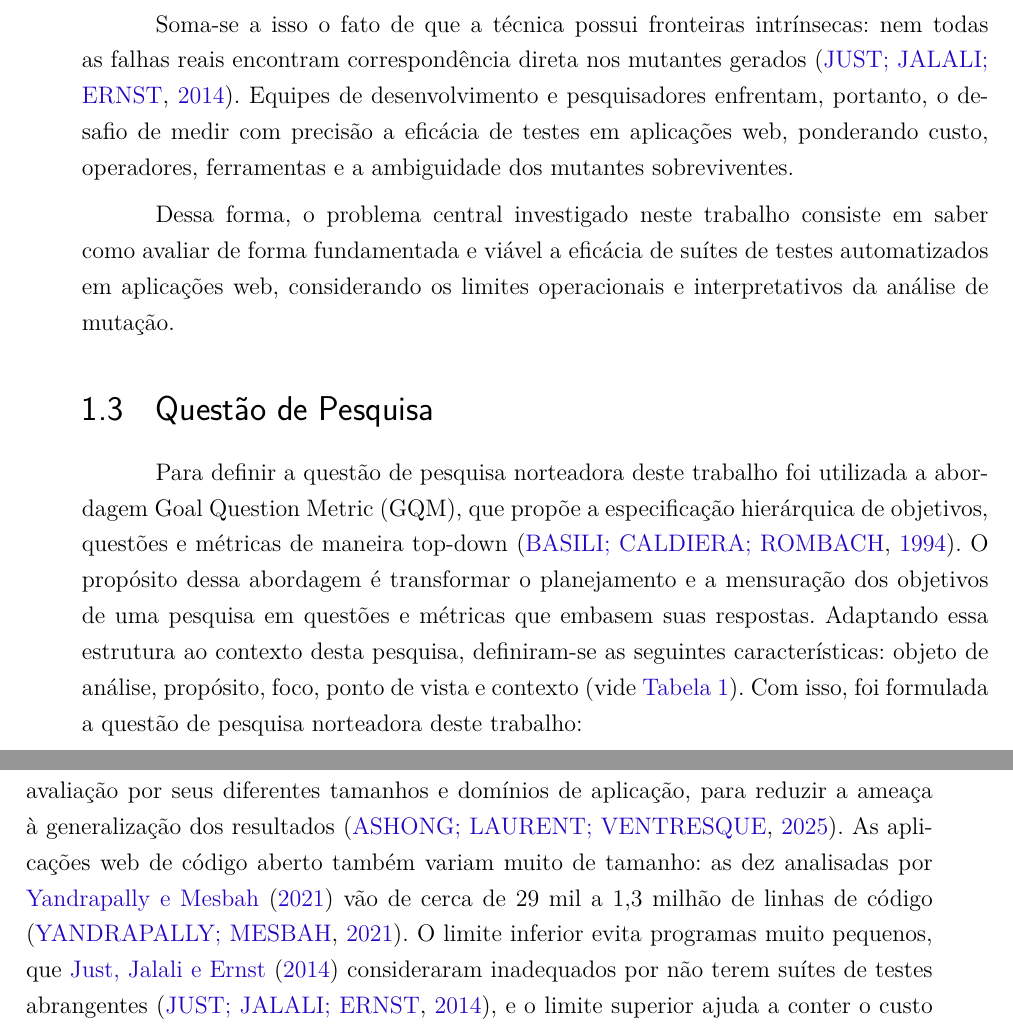
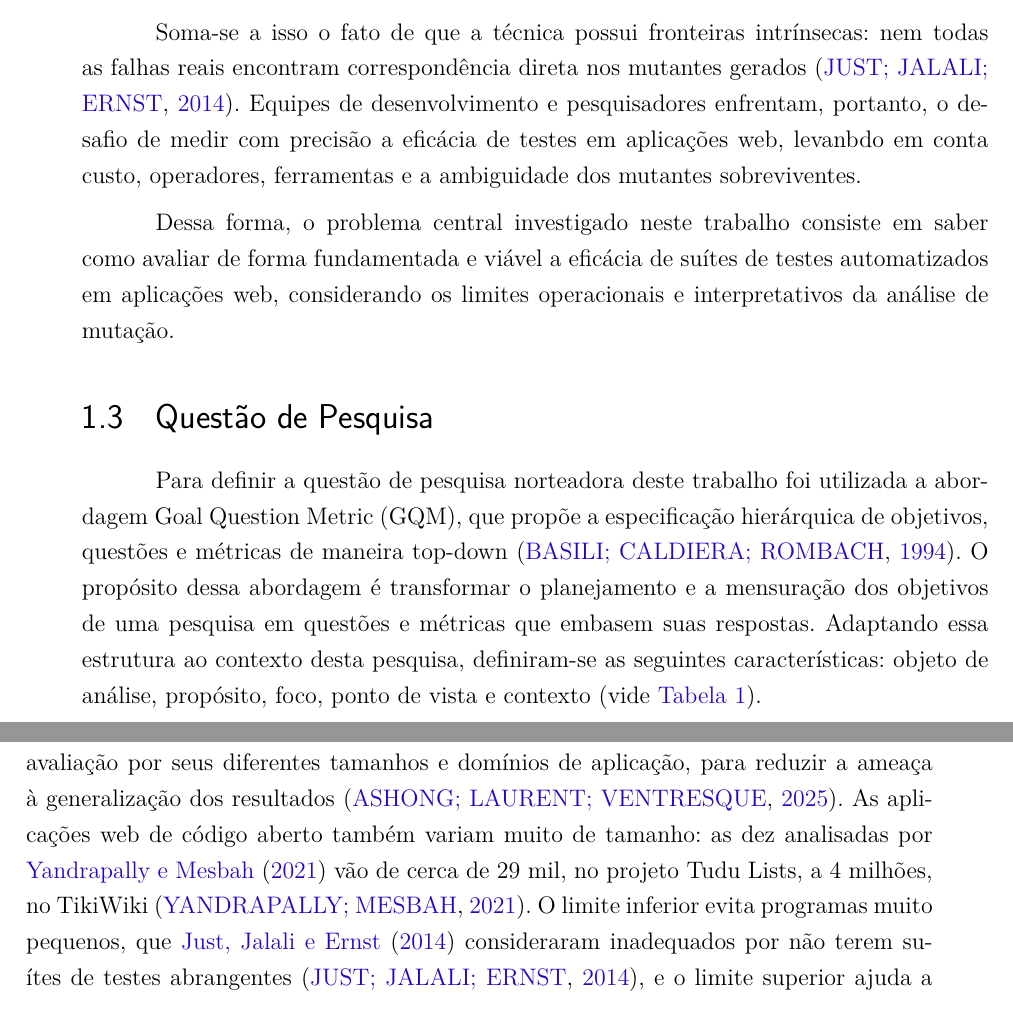
Before and after one commit to fga-unb/template-latex-tcc, a LaTeX thesis (latex/tcc.tex, which reads latex/editaveis/introducao.tex): two parts of pages 31 and 36 of 57, joined at a grey line, cut so that both start at the same text. Compiled offline with pdfLaTeX.

Commit message:
Introdução: revisão do texto

```diff
--- a/latex/editaveis/introducao.tex
+++ b/latex/editaveis/introducao.tex
@@ -27 +27,2 @@ Apesar da ampla adoção de suítes automatizadas, a obtenção de resultados po
 
+Além disso, a aplicação de testes de mutação para mitigar essa lacuna esbarra em obstáculos práticos significativos. Conforme apontado na RSL deste trabalho, o custo computacional e o esforço humano figuram como limitações em cerca de dois terços dos estudos, enquanto a gestão de mutantes equivalentes, que mantêm a semântica do programa e exigem frequentes análises manuais, afeta pouco mais da metade \cite{yao2014}. A interpretação torna-se ainda mais complexa ao distinguir se um mutante sobrevivente é equivalente, fruto de inadequação da suíte ou um mutante "teimoso" \cite{yao2014}.
@@ -29,11 +29,11 @@ Ademais, a aplicação de testes de mutação para mitigar essa lacuna esbarra e
 
-Soma-se a isso o fato de que a técnica possui fronteiras intrínsecas: nem todas as falhas reais encontram correspondência direta nos mutantes gerados \cite{just2014}. Equipes de desenvolvimento e pesquisadores enfrentam, portanto, o desafio de medir com precisão a eficácia de testes em aplicações web, ponderando custo, operadores, ferramentas e a ambiguidade dos mutantes sobreviventes.
+Soma-se a isso o fato de que a técnica possui fronteiras intrínsecas: nem todas as falhas reais encontram correspondência direta nos mutantes gerados \cite{just2014}. Equipes de desenvolvimento e pesquisadores enfrentam, portanto, o desafio de medir com precisão a eficácia de testes em aplicações web, levanbdo em conta custo, operadores, ferramentas e a ambiguidade dos mutantes sobreviventes.
 
 Dessa forma, o problema central investigado neste trabalho consiste em saber como avaliar de forma fundamentada e viável a eficácia de suítes de testes automatizados em aplicações web, considerando os limites operacionais e interpretativos da análise de mutação.
 
 \section{Questão de Pesquisa}
 
-Para definir a questão de pesquisa norteadora deste trabalho foi utilizada a abordagem Goal Question Metric (GQM), que propõe a especificação hierárquica de objetivos, questões e métricas de maneira top-down \cite{basili1994}. O propósito dessa abordagem é transformar o planejamento e a mensuração dos objetivos de uma pesquisa em questões e métricas que embasem suas respostas. Adaptando essa estrutura ao contexto desta pesquisa, definiram-se as seguintes características: objeto de análise, propósito, foco, ponto de vista e contexto (vide \hyperref[tab:gqm-adaptado]{Tabela~\ref*{tab:gqm-adaptado}}). Com isso, foi formulada a questão de pesquisa norteadora deste trabalho:
+Para definir a questão de pesquisa norteadora deste trabalho foi utilizada a abordagem Goal Question Metric (GQM), que propõe a especificação hierárquica de objetivos, questões e métricas de maneira top-down \cite{basili1994}. O propósito dessa abordagem é transformar o planejamento e a mensuração dos objetivos de uma pesquisa em questões e métricas que embasem suas respostas. Adaptando essa estrutura ao contexto desta pesquisa, definiram-se as seguintes características: objeto de análise, propósito, foco, ponto de vista e contexto (vide \hyperref[tab:gqm-adaptado]{Tabela~\ref*{tab:gqm-adaptado}}).
 
 \begin{table}[H]
     \centering
@@ -128,7 +128,7 @@ O primeiro critério, a existência de uma suíte de testes abrangente, segue \c
 
 Os critérios de ser uma aplicação web e de ter interesse da comunidade seguem \citeonline{yandrapally2021}. Para analisar defeitos de aplicações web, os autores coletaram relatos de dez aplicações de código aberto populares, com no mínimo 1000 downloads no SourceForge ou mais de 100 estrelas no GitHub, e avaliaram o framework MAEWU em seis aplicações web de código aberto, cada uma com uma suíte de testes de interface escrita manualmente \cite{yandrapally2021}. O número de seis projetos é compatível com o de \citeonline{alenezi2016}, que avaliaram a eficácia de suítes de testes em seis aplicações de código aberto \cite{alenezi2016}. Além disso, a amostra pequena é uma limitação comum nos estudos com teste de mutação, pois o custo da análise restringe o número de projetos: \citeonline{ashong2025} analisaram 15 projetos pelo mesmo motivo e, para limitar a ameaça à generalização, escolheram projetos de tamanhos e domínios diferentes \cite{ashong2025}.
 
-A faixa de 100 a 100.000 linhas de código tem o objetivo de reunir projetos de tamanhos variados. \citeonline{ashong2025} escolheram os projetos de sua avaliação por seus diferentes tamanhos e domínios de aplicação, para reduzir a ameaça à generalização dos resultados \cite{ashong2025}. As aplicações web de código aberto também variam muito de tamanho: as dez analisadas por \citeonline{yandrapally2021} vão de cerca de 29 mil a 1,3 milhão de linhas de código \cite{yandrapally2021}. O limite inferior evita programas muito pequenos, que \citeonline{just2014} consideraram inadequados por não terem suítes de testes abrangentes \cite{just2014}, e o limite superior ajuda a conter o custo da análise de mutação, que restringe o tamanho dos conjuntos de projetos estudados \cite{ashong2025}.
+A faixa de 100 a 100.000 linhas de código tem o objetivo de reunir projetos de tamanhos variados. \citeonline{ashong2025} escolheram os projetos de sua avaliação por seus diferentes tamanhos e domínios de aplicação, para reduzir a ameaça à generalização dos resultados \cite{ashong2025}. As aplicações web de código aberto também variam muito de tamanho: as dez analisadas por \citeonline{yandrapally2021} vão de cerca de 29 mil, no projeto Tudu Lists, a 4 milhões, no TikiWiki \cite{yandrapally2021}. O limite inferior evita programas muito pequenos, que \citeonline{just2014} consideraram inadequados por não terem suítes de testes abrangentes \cite{just2014}, e o limite superior ajuda a conter o custo da análise de mutação, que restringe o tamanho dos conjuntos de projetos estudados \cite{ashong2025}.
 
 
 Cabe observar que a a Figura~\ref{fig:exemplo2} exemplifica a metodologia de pesquisa com o estudo de caso, a pesquisa-ação e o \textit{design science}; neste trabalho, a estrutura é usada como guia para organizar as decisões, e a metodologia adotada na segunda etapa é a mineração de repositórios. Dessa forma, as decisões se distribuem nas duas etapas do trabalho: a primeira concentra a RSL e a definição da solução, e a segunda concentra a aplicação e a avaliação da solução por meio da mineração de repositórios, conforme o cronograma apresentado na  Seção~\ref{sec:secao17}.
```
Also changed, not shown: latex/editaveis/introducao.tex (13 more changed lines).
